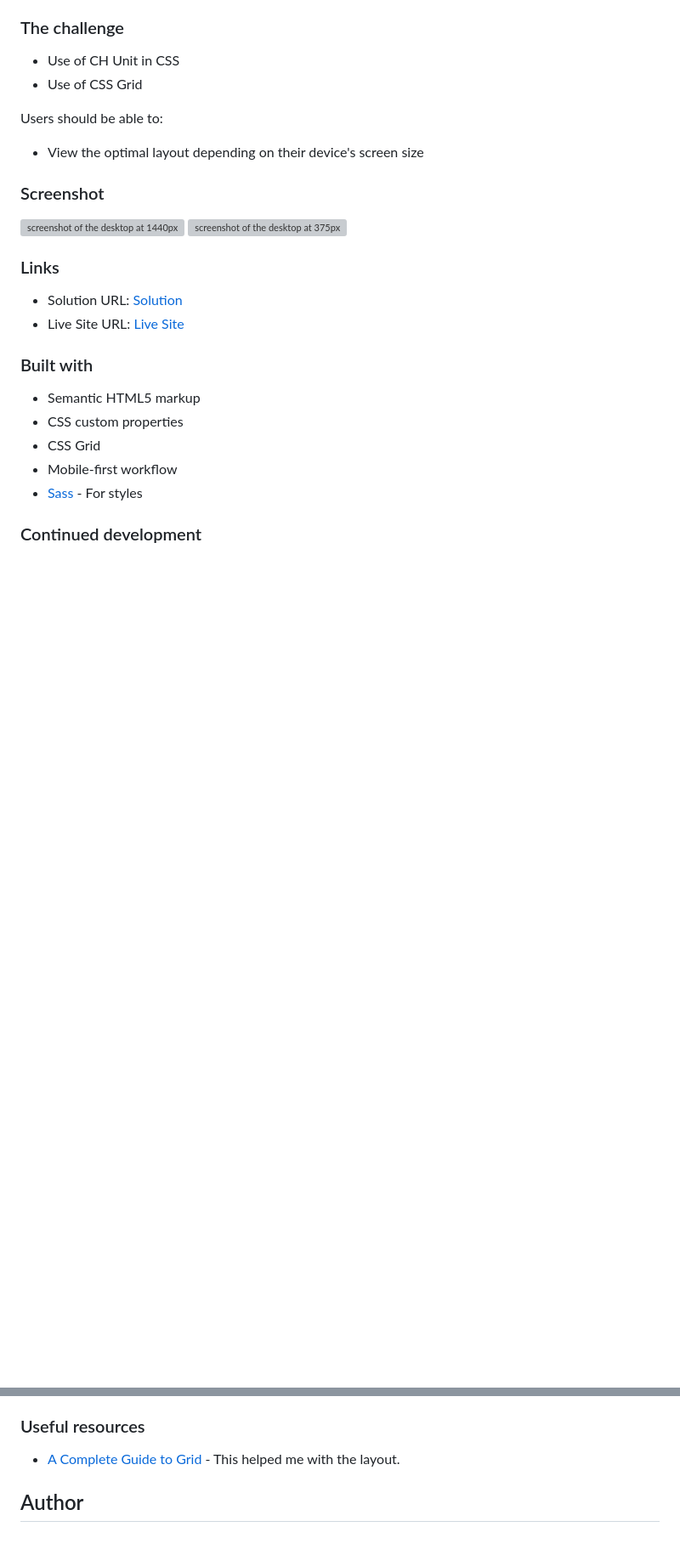
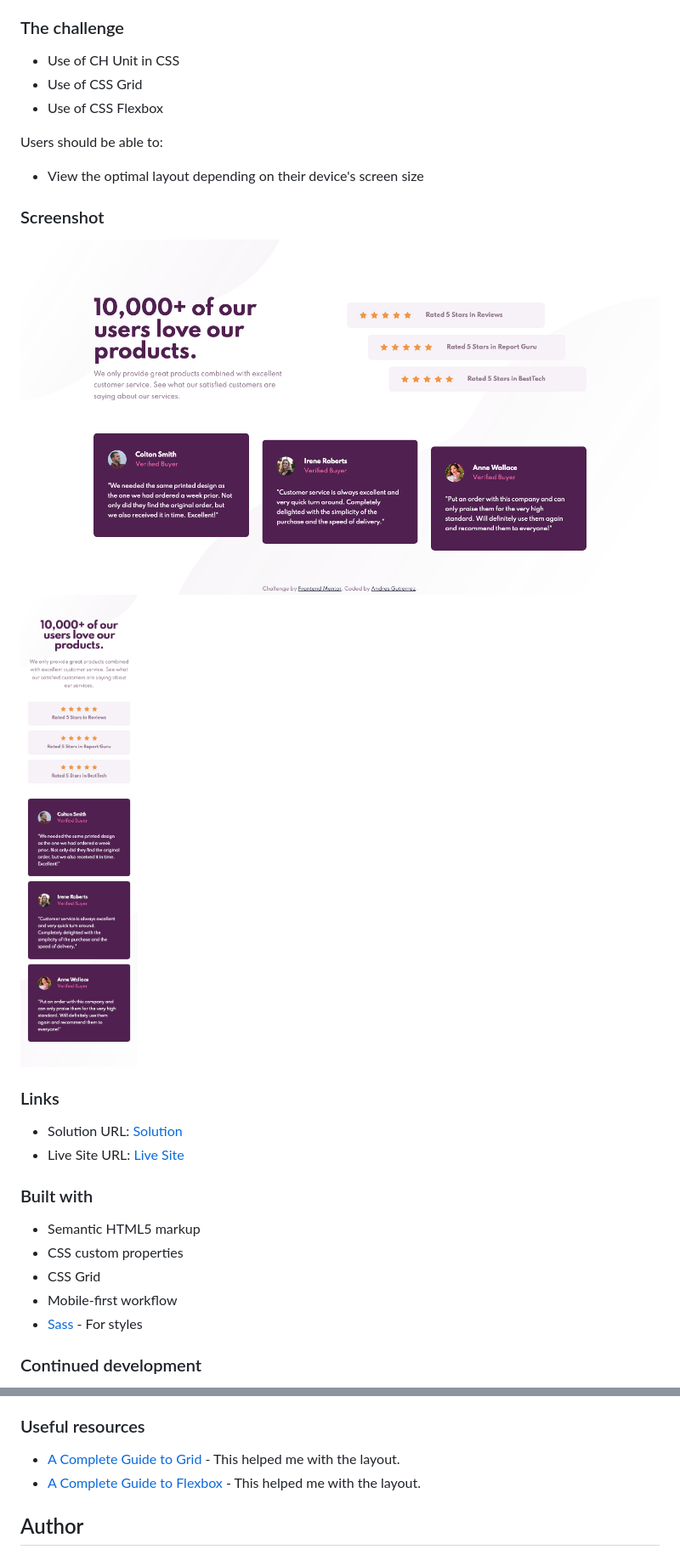
Before and after one commit to AGutierrezR/social-proof-section, a Markdown page: README.md, 2 parts joined by grey strips. Shown: that part at 85% size. Drawn GitHub-style; pictures changed too: screenshots/desktop-screenshot.png (added), screenshots/mobile-screenshot.png (added); blank space fills up the shorter version; grey boxes are pictures that could not be loaded.

```diff
--- a/README.md
+++ b/README.md
@@ -21,6 +21,7 @@ This is a solution to the [Social proof section challenge on Frontend Mentor](ht
 
 - Use of CH Unit in CSS
 - Use of CSS Grid
+- Use of CSS Flexbox
 
 Users should be able to:
 
@@ -51,6 +52,7 @@ Users should be able to:
 ### Useful resources
 
 - [A Complete Guide to Grid](https://css-tricks.com/snippets/css/complete-guide-grid/) - This helped me with the layout.
+- [A Complete Guide to Flexbox](https://css-tricks.com/snippets/css/a-guide-to-flexbox/) - This helped me with the layout.
 
 ## Author
 
```
Also changed, not shown: other parts of README.md (+2 -2 lines), 3 other files.
